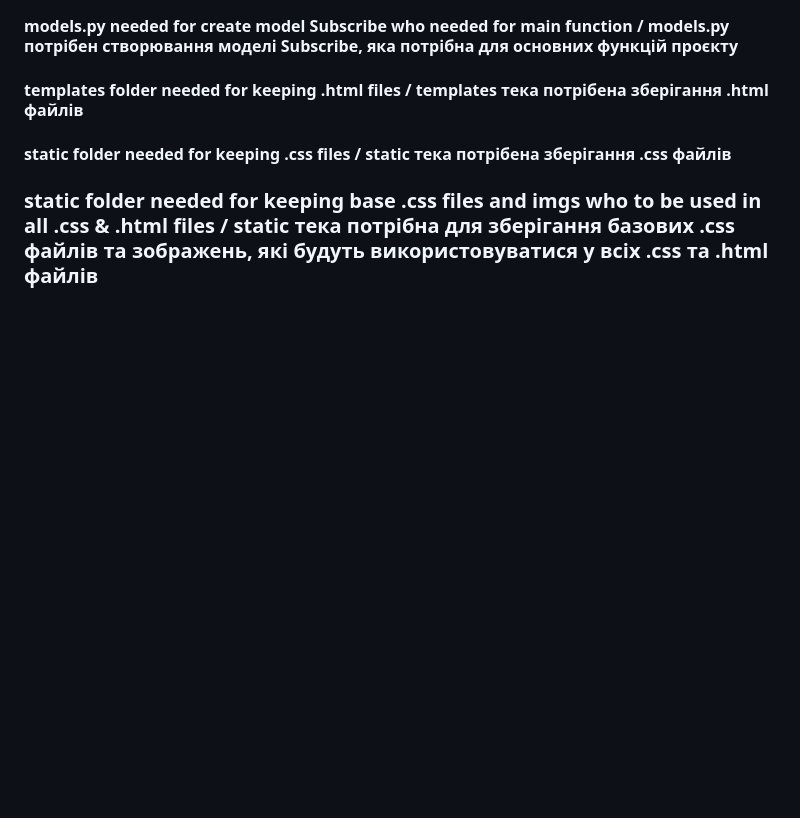
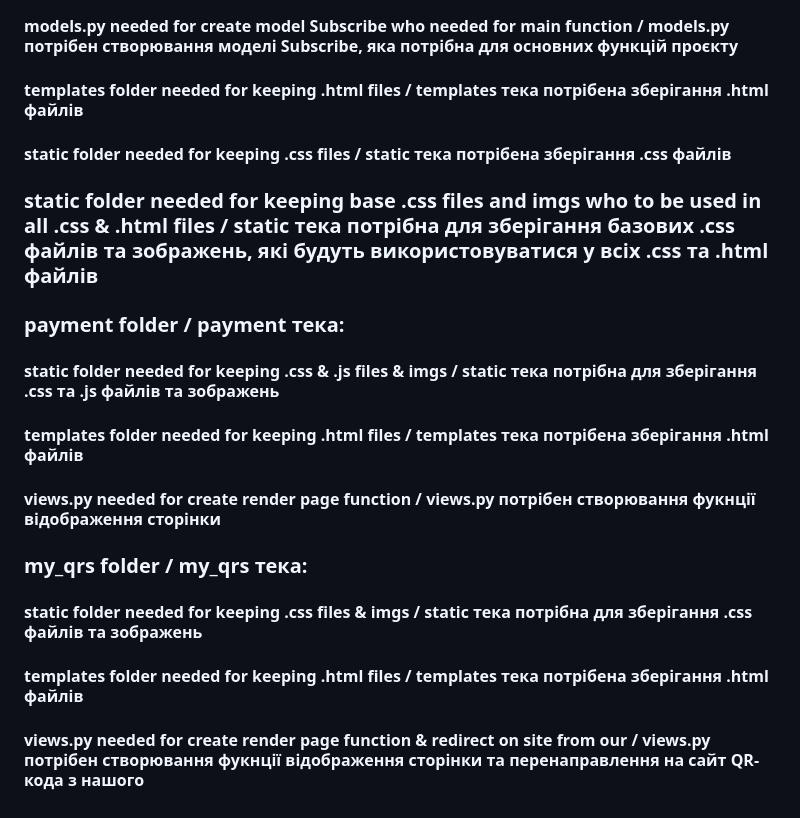
Before and after one commit to IllyaShramko/GrayCode, a Markdown page: README.md, the part around the change. Rendered like a GitHub page; blank space fills up the shorter version.

```diff
--- a/README.md
+++ b/README.md
@@ -70,3 +70,13 @@ pip install -r requirements.txt
 #### static folder needed for keeping .css files / static тека потрібена зберігання .css файлів
 
 ### static folder needed for keeping base .css files and imgs who to be used in all .css & .html files / static тека потрібна для зберігання базових .css файлів та зображень, які будуть використовуватися у всіх .css та .html файлів
+
+### payment folder / payment тека:
+#### static folder needed for keeping .css & .js files & imgs / static тека потрібна для зберігання .css та .js файлів та зображень
+#### templates folder needed for keeping .html files / templates тека потрібена зберігання .html файлів
+#### views.py needed for create render page function / views.py потрібен створювання фукнції відображення сторінки
+
+### my_qrs folder / my_qrs тека:
+#### static folder needed for keeping .css files & imgs / static тека потрібна для зберігання .css файлів та зображень
+#### templates folder needed for keeping .html files / templates тека потрібена зберігання .html файлів
+#### views.py needed for create render page function & redirect on site from our / views.py потрібен створювання фукнції відображення сторінки та перенаправлення на сайт QR-кода з нашого
```
